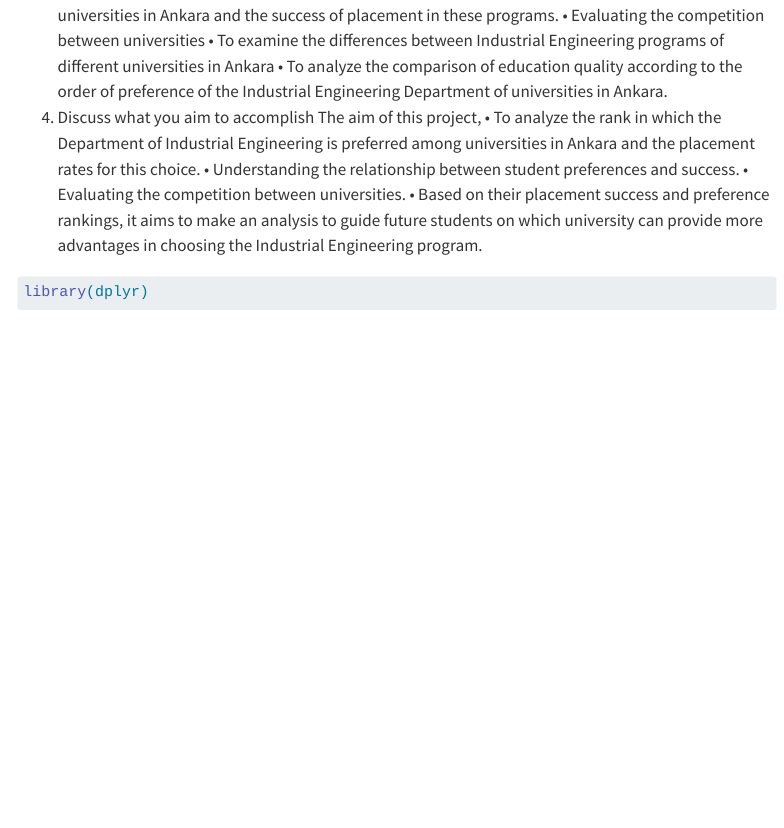
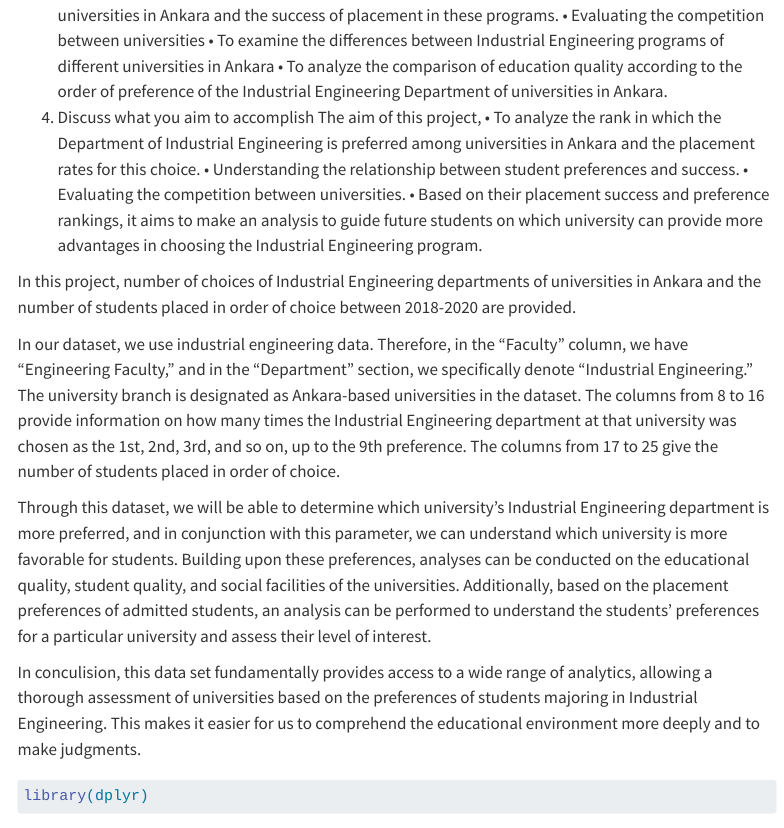
Before and after one commit to emu-hacettepe-analytics/emu430-fall2023-team-emutrend_explorers, a Quarto document (data.qmd): the page in a window 1100 px wide, from 660 px down. Rendered offline with R 4.5, knitr and Pandoc in place of Quarto, with nearby package versions; some code elsewhere in the file could not run offline; menus at the side of the page are left out; long lines of code are wrapped.

Commit message:
Update data.qmd

````diff
--- a/data.qmd
+++ b/data.qmd
@@ -35,6 +35,15 @@ The aim of this project,
 • Based on their placement success and preference rankings, it aims to make an analysis to guide future students on which university can provide more advantages in choosing the Industrial Engineering program.
 
 
+In this project, number of choices of Industrial Engineering departments of universities in Ankara and the number of students placed in order of choice between 2018-2020 are provided.
+
+In our dataset, we use industrial engineering data. Therefore, in the "Faculty" column, we have "Engineering Faculty," and in the "Department" section, we specifically denote "Industrial Engineering." The university branch is designated as Ankara-based universities in the dataset.
+The columns from 8 to 16 provide information on how many times the Industrial Engineering department at that university was chosen as the 1st, 2nd, 3rd, and so on, up to the 9th preference.
+The columns from 17 to 25 give the number of students placed in order of choice.
+
+Through this dataset, we will be able to determine which university's Industrial Engineering department is more preferred, and in conjunction with this parameter, we can understand which university is more favorable for students. Building upon these preferences, analyses can be conducted on the educational quality, student quality, and social facilities of the universities. Additionally, based on the placement preferences of admitted students, an analysis can be performed to understand the students' preferences for a particular university and assess their level of interest.
+
+In conculision, this data set fundamentally provides access to a wide range of analytics, allowing a thorough assessment of universities based on the preferences of students majoring in Industrial Engineering. This makes it easier for us to comprehend the educational environment more deeply and to make judgments.
 
 ```{r}
 
````
